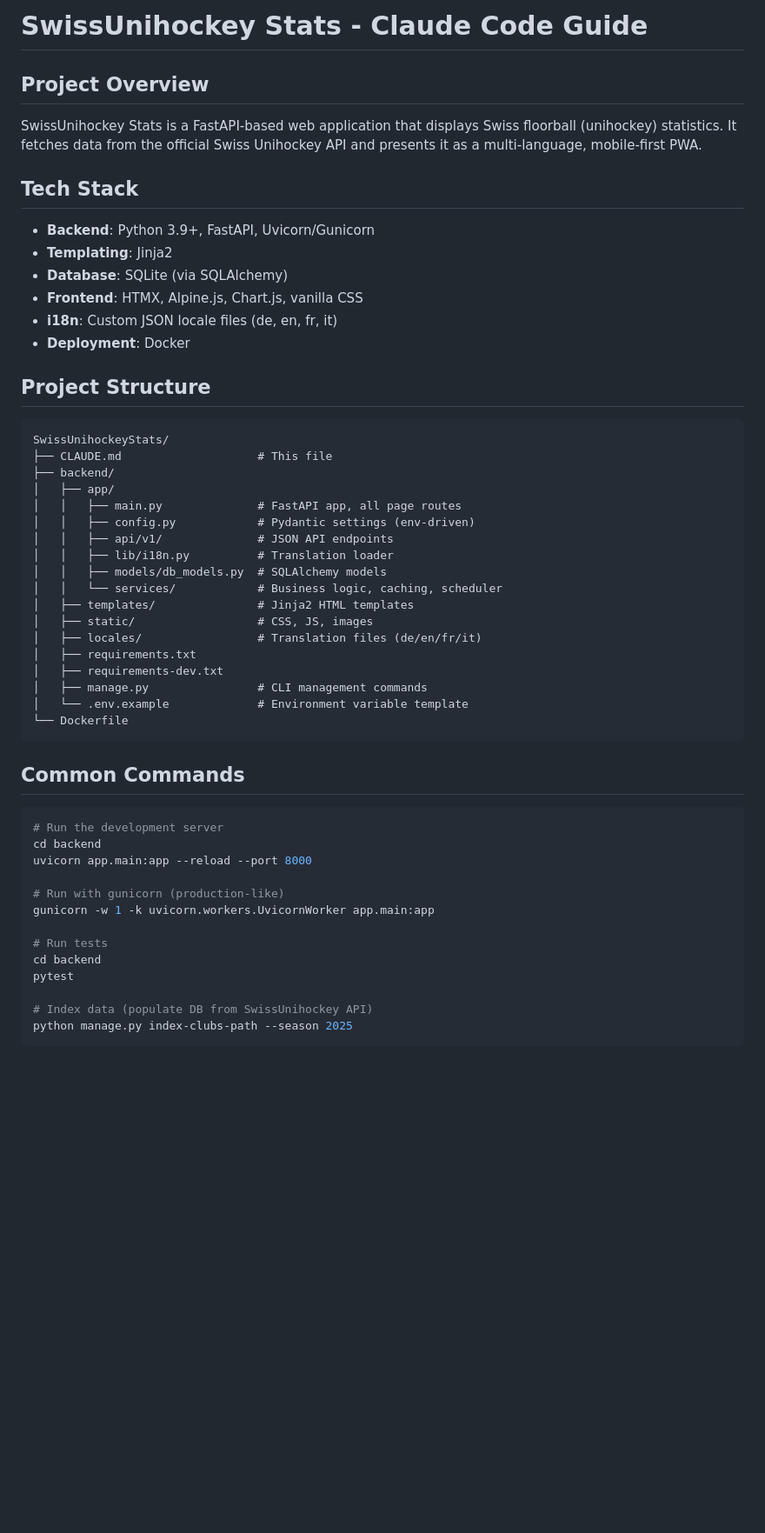
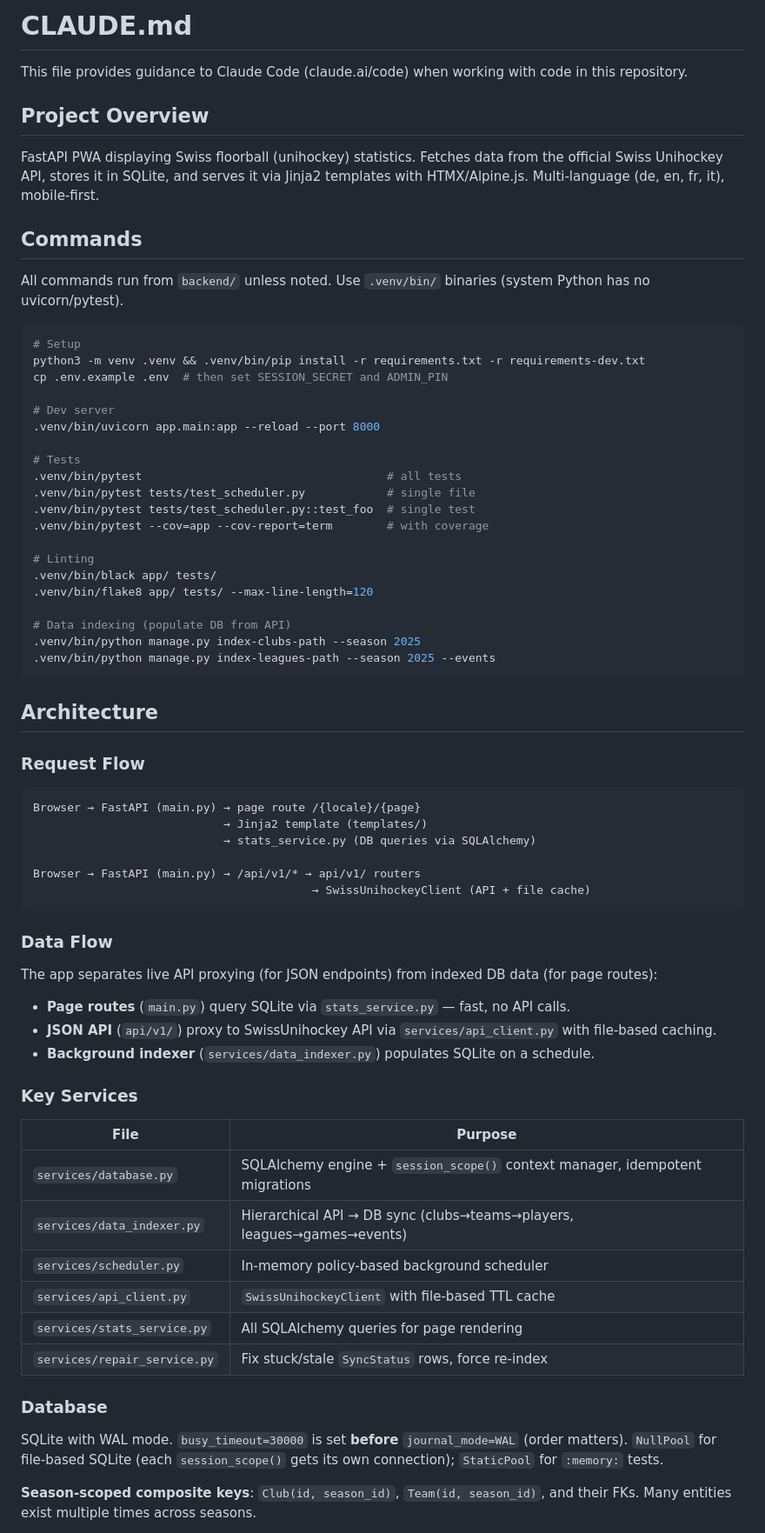
Before and after one commit to dennyschwender/SwissUnihockeyStats, a Markdown page: CLAUDE.md, the part around one of its changes. Shown at 87% size. Rendered like a GitHub page; blank space fills up the shorter version.

Commit message:
docs: update CLAUDE.md with improved architecture and command docs

````diff
--- a/CLAUDE.md
+++ b/CLAUDE.md
@@ -1,54 +1,73 @@
-# SwissUnihockey Stats - Claude Code Guide
+# CLAUDE.md
+
+This file provides guidance to Claude Code (claude.ai/code) when working with code in this repository.
 
 ## Project Overview
 
-SwissUnihockey Stats is a FastAPI-based web application that displays Swiss floorball (unihockey) statistics. It fetches data from the official Swiss Unihockey API and presents it as a multi-language, mobile-first PWA.
+FastAPI PWA displaying Swiss floorball (unihockey) statistics. Fetches data from the official Swiss Unihockey API, stores it in SQLite, and serves it via Jinja2 templates with HTMX/Alpine.js. Multi-language (de, en, fr, it), mobile-first.
 
-## Tech Stack
+## Commands
 
-- **Backend**: Python 3.9+, FastAPI, Uvicorn/Gunicorn
-- **Templating**: Jinja2
-- **Database**: SQLite (via SQLAlchemy)
-- **Frontend**: HTMX, Alpine.js, Chart.js, vanilla CSS
-- **i18n**: Custom JSON locale files (de, en, fr, it)
-- **Deployment**: Docker
+All commands run from `backend/` unless noted. Use `.venv/bin/` binaries (system Python has no uvicorn/pytest).
 
-## Project Structure
+```bash
+# Setup
+python3 -m venv .venv && .venv/bin/pip install -r requirements.txt -r requirements-dev.txt
+cp .env.example .env  # then set SESSION_SECRET and ADMIN_PIN
+
+# Dev server
+.venv/bin/uvicorn app.main:app --reload --port 8000
+
+# Tests
+.venv/bin/pytest                                    # all tests
+.venv/bin/pytest tests/test_scheduler.py            # single file
+.venv/bin/pytest tests/test_scheduler.py::test_foo  # single test
+.venv/bin/pytest --cov=app --cov-report=term        # with coverage
+
+# Linting
+.venv/bin/black app/ tests/
+.venv/bin/flake8 app/ tests/ --max-line-length=120
+
+# Data indexing (populate DB from API)
+.venv/bin/python manage.py index-clubs-path --season 2025
+.venv/bin/python manage.py index-leagues-path --season 2025 --events
+```
+
+## Architecture
+
+### Request Flow
 
 ```
-SwissUnihockeyStats/
-├── CLAUDE.md                    # This file
-├── backend/
-│   ├── app/
-│   │   ├── main.py              # FastAPI app, all page routes
-│   │   ├── config.py            # Pydantic settings (env-driven)
-│   │   ├── api/v1/              # JSON API endpoints
-│   │   ├── lib/i18n.py          # Translation loader
-│   │   ├── models/db_models.py  # SQLAlchemy models
-│   │   └── services/            # Business logic, caching, scheduler
-│   ├── templates/               # Jinja2 HTML templates
-│   ├── static/                  # CSS, JS, images
-│   ├── locales/                 # Translation files (de/en/fr/it)
-│   ├── requirements.txt
-│   ├── requirements-dev.txt
-│   ├── manage.py                # CLI management commands
-│   └── .env.example             # Environment variable template
-└── Dockerfile
+Browser → FastAPI (main.py) → page route /{locale}/{page}
+                            → Jinja2 template (templates/)
+                            → stats_service.py (DB queries via SQLAlchemy)
+
+Browser → FastAPI (main.py) → /api/v1/* → api/v1/ routers
+                                         → SwissUnihockeyClient (API + file cache)
 ```
 
-## Common Commands
+### Data Flow
 
-```bash
-# Run the development server
-cd backend
-uvicorn app.main:app --reload --port 8000
+The app separates live API proxying (for JSON endpoints) from indexed DB data (for page routes):
 
-# Run with gunicorn (production-like)
-gunicorn -w 1 -k uvicorn.workers.UvicornWorker app.main:app
+- **Page routes** (`main.py`) query SQLite via `stats_service.py` — fast, no API calls.
+- **JSON API** (`api/v1/`) proxy to SwissUnihockey API via `services/api_client.py` with file-based caching.
+- **Background indexer** (`services/data_indexer.py`) populates SQLite on a schedule.
 
-# Run tests
-cd backend
-pytest
+### Key Services
 
-# Index data (populate DB from SwissUnihockey API)
-python manage.py index-clubs-path --season 2025
+| File | Purpose |
+|---|---|
+| `services/database.py` | SQLAlchemy engine + `session_scope()` context manager, idempotent migrations |
+| `services/data_indexer.py` | Hierarchical API → DB sync (clubs→teams→players, leagues→games→events) |
+| `services/scheduler.py` | In-memory policy-based background scheduler |
+| `services/api_client.py` | `SwissUnihockeyClient` with file-based TTL cache |
+| `services/stats_service.py` | All SQLAlchemy queries for page rendering |
+| `services/repair_service.py` | Fix stuck/stale `SyncStatus` rows, force re-index |
+
+### Database
+
+SQLite with WAL mode. `busy_timeout=30000` is set **before** `journal_mode=WAL` (order matters). `NullPool` for file-based SQLite (each `session_scope()` gets its own connection); `StaticPool` for `:memory:` tests.
+
+**Season-scoped composite keys**: `Club(id, season_id)`, `Team(id, season_id)`, and their FKs. Many entities exist multiple times across seasons.
+
````
Also changed, not shown: other parts of CLAUDE.md (+78 -24 lines).
